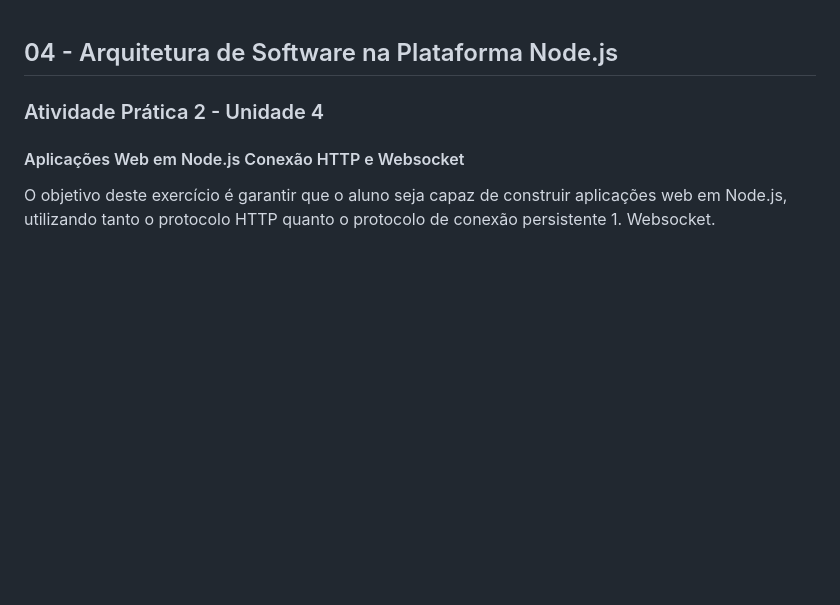
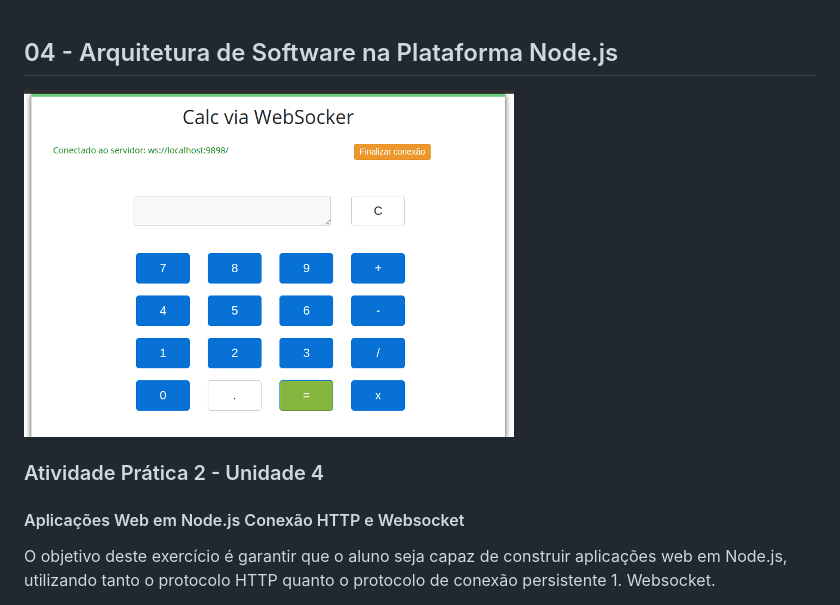
Before and after one commit to Practice-of-PUC-course/unidade-4-arquitetura-nodejs, a Markdown page: README.md, the part around the change. Drawn GitHub-style; pictures changed too: assets/calc.png (added); blank space fills up the shorter version.

Commit message:
Adding print screen image to illustrate the main page

```diff
--- a/README.md
+++ b/README.md
@@ -1,4 +1,6 @@
 ## 04 - Arquitetura de Software na Plataforma Node.js
+
+![Print da tela principal](assets/calc.png)
 
 ### Atividade Prática 2 - Unidade 4
 
```
